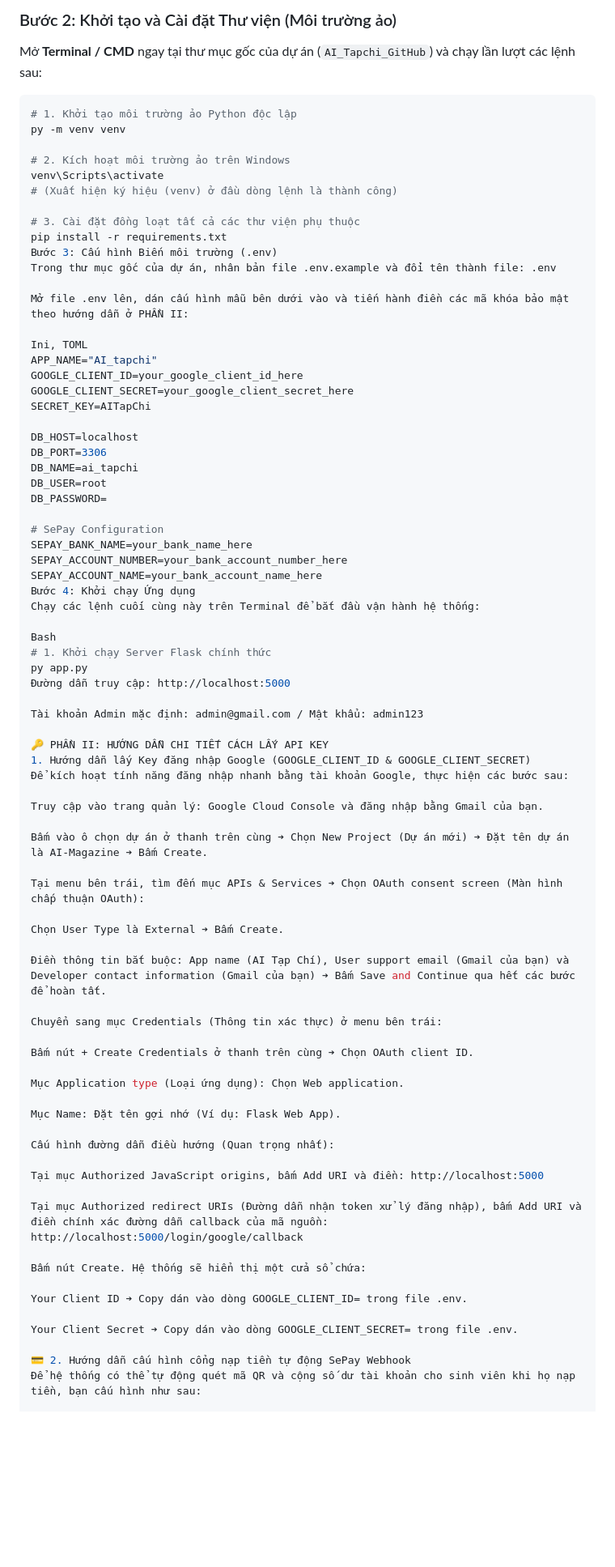
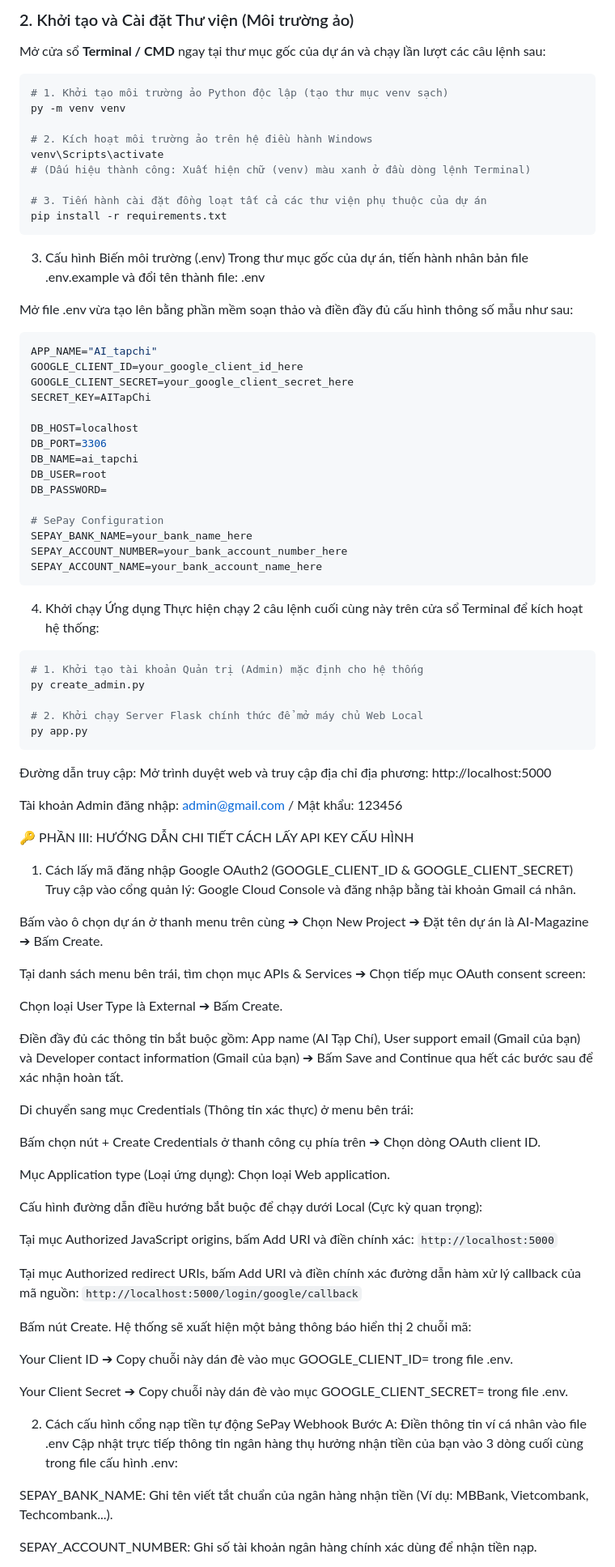
Before and after one commit to ThanhSon123E/AI_TapChi, a Markdown page: README.md, the part around one of its changes. Shown at 81% size. Drawn GitHub-style; blank space fills up the shorter version.

````diff
--- a/README.md
+++ b/README.md
@@ -16,22 +44,24 @@
 
-### Bước 2: Khởi tạo và Cài đặt Thư viện (Môi trường ảo)
-Mở **Terminal / CMD** ngay tại thư mục gốc của dự án (`AI_Tapchi_GitHub`) và chạy lần lượt các lệnh sau:
+
+### 2. Khởi tạo và Cài đặt Thư viện (Môi trường ảo)
+Mở cửa sổ **Terminal / CMD** ngay tại thư mục gốc của dự án và chạy lần lượt các câu lệnh sau:
+
 ```bash
-# 1. Khởi tạo môi trường ảo Python độc lập
+# 1. Khởi tạo môi trường ảo Python độc lập (tạo thư mục venv sạch)
 py -m venv venv
 
-# 2. Kích hoạt môi trường ảo trên Windows
+# 2. Kích hoạt môi trường ảo trên hệ điều hành Windows
 venv\Scripts\activate
-# (Xuất hiện ký hiệu (venv) ở đầu dòng lệnh là thành công)
+# (Dấu hiệu thành công: Xuất hiện chữ (venv) màu xanh ở đầu dòng lệnh Terminal)
 
-# 3. Cài đặt đồng loạt tất cả các thư viện phụ thuộc
+# 3. Tiến hành cài đặt đồng loạt tất cả các thư viện phụ thuộc của dự án
 pip install -r requirements.txt
-Bước 3: Cấu hình Biến môi trường (.env)
-Trong thư mục gốc của dự án, nhân bản file .env.example và đổi tên thành file: .env
+```
+3. Cấu hình Biến môi trường (.env)
+Trong thư mục gốc của dự án, tiến hành nhân bản file .env.example và đổi tên thành file: .env
 
-Mở file .env lên, dán cấu hình mẫu bên dưới vào và tiến hành điền các mã khóa bảo mật theo hướng dẫn ở PHẦN II:
-
-Ini, TOML
+Mở file .env vừa tạo lên bằng phần mềm soạn thảo và điền đầy đủ cấu hình thông số mẫu như sau:
+```bash
 APP_NAME="AI_tapchi"
 GOOGLE_CLIENT_ID=your_google_client_id_here
 GOOGLE_CLIENT_SECRET=your_google_client_secret_here
@@ -47,50 +77,55 @@ DB_PASSWORD=
 SEPAY_BANK_NAME=your_bank_name_here
 SEPAY_ACCOUNT_NUMBER=your_bank_account_number_here
 SEPAY_ACCOUNT_NAME=your_bank_account_name_here
-Bước 4: Khởi chạy Ứng dụng
-Chạy các lệnh cuối cùng này trên Terminal để bắt đầu vận hành hệ thống:
+```
+4. Khởi chạy Ứng dụng
+Thực hiện chạy 2 câu lệnh cuối cùng này trên cửa sổ Terminal để kích hoạt hệ thống:
+```bash
+# 1. Khởi tạo tài khoản Quản trị (Admin) mặc định cho hệ thống
+py create_admin.py
 
-Bash
-# 1. Khởi chạy Server Flask chính thức
+# 2. Khởi chạy Server Flask chính thức để mở máy chủ Web Local
 py app.py
-Đường dẫn truy cập: http://localhost:5000
+```
+Đường dẫn truy cập: Mở trình duyệt web và truy cập địa chỉ địa phương: http://localhost:5000
 
-Tài khoản Admin mặc định: admin@gmail.com / Mật khẩu: admin123
+Tài khoản Admin đăng nhập: admin@gmail.com / Mật khẩu: 123456
 
-🔑 PHẦN II: HƯỚNG DẪN CHI TIẾT CÁCH LẤY API KEY
-1. Hướng dẫn lấy Key đăng nhập Google (GOOGLE_CLIENT_ID & GOOGLE_CLIENT_SECRET)
-Để kích hoạt tính năng đăng nhập nhanh bằng tài khoản Google, thực hiện các bước sau:
+🔑 PHẦN III: HƯỚNG DẪN CHI TIẾT CÁCH LẤY API KEY CẤU HÌNH
+1. Cách lấy mã đăng nhập Google OAuth2 (GOOGLE_CLIENT_ID & GOOGLE_CLIENT_SECRET)
+Truy cập vào cổng quản lý: Google Cloud Console và đăng nhập bằng tài khoản Gmail cá nhân.
 
-Truy cập vào trang quản lý: Google Cloud Console và đăng nhập bằng Gmail của bạn.
+Bấm vào ô chọn dự án ở thanh menu trên cùng ➔ Chọn New Project ➔ Đặt tên dự án là AI-Magazine ➔ Bấm Create.
 
-Bấm vào ô chọn dự án ở thanh trên cùng ➔ Chọn New Project (Dự án mới) ➔ Đặt tên dự án là AI-Magazine ➔ Bấm Create.
+Tại danh sách menu bên trái, tìm chọn mục APIs & Services ➔ Chọn tiếp mục OAuth consent screen:
 
-Tại menu bên trái, tìm đến mục APIs & Services ➔ Chọn OAuth consent screen (Màn hình chấp thuận OAuth):
+Chọn loại User Type là External ➔ Bấm Create.
 
-Chọn User Type là External ➔ Bấm Create.
+Điền đầy đủ các thông tin bắt buộc gồm: App name (AI Tạp Chí), User support email (Gmail của bạn) và Developer contact information (Gmail của bạn) ➔ Bấm Save and Continue qua hết các bước sau để xác nhận hoàn tất.
 
-Điền thông tin bắt buộc: App name (AI Tạp Chí), User support email (Gmail của bạn) và Developer contact information (Gmail của bạn) ➔ Bấm Save and Continue qua hết các bước để hoàn tất.
+Di chuyển sang mục Credentials (Thông tin xác thực) ở menu bên trái:
 
-Chuyển sang mục Credentials (Thông tin xác thực) ở menu bên trái:
+Bấm chọn nút + Create Credentials ở thanh công cụ phía trên ➔ Chọn dòng OAuth client ID.
 
-Bấm nút + Create Credentials ở thanh trên cùng ➔ Chọn OAuth client ID.
+Mục Application type (Loại ứng dụng): Chọn loại Web application.
 
-Mục Application type (Loại ứng dụng): Chọn Web application.
+Cấu hình đường dẫn điều hướng bắt buộc để chạy dưới Local (Cực kỳ quan trọng):
 
-Mục Name: Đặt tên gợi nhớ (Ví dụ: Flask Web App).
+Tại mục Authorized JavaScript origins, bấm Add URI và điền chính xác: `http://localhost:5000`
 
-Cấu hình đường dẫn điều hướng (Quan trọng nhất):
+Tại mục Authorized redirect URIs, bấm Add URI và điền chính xác đường dẫn hàm xử lý callback của mã nguồn: `http://localhost:5000/login/google/callback`
 
-Tại mục Authorized JavaScript origins, bấm Add URI và điền: http://localhost:5000
+Bấm nút Create. Hệ thống sẽ xuất hiện một bảng thông báo hiển thị 2 chuỗi mã:
 
-Tại mục Authorized redirect URIs (Đường dẫn nhận token xử lý đăng nhập), bấm Add URI và điền chính xác đường dẫn callback của mã nguồn: http://localhost:5000/login/google/callback
+Your Client ID ➔ Copy chuỗi này dán đè vào mục GOOGLE_CLIENT_ID= trong file .env.
 
-Bấm nút Create. Hệ thống sẽ hiển thị một cửa sổ chứa:
+Your Client Secret ➔ Copy chuỗi này dán đè vào mục GOOGLE_CLIENT_SECRET= trong file .env.
 
-Your Client ID ➔ Copy dán vào dòng GOOGLE_CLIENT_ID= trong file .env.
+2. Cách cấu hình cổng nạp tiền tự động SePay Webhook
+Bước A: Điền thông tin ví cá nhân vào file .env
+Cập nhật trực tiếp thông tin ngân hàng thụ hưởng nhận tiền của bạn vào 3 dòng cuối cùng trong file cấu hình .env:
 
-Your Client Secret ➔ Copy dán vào dòng GOOGLE_CLIENT_SECRET= trong file .env.
+SEPAY_BANK_NAME: Ghi tên viết tắt chuẩn của ngân hàng nhận tiền (Ví dụ: MBBank, Vietcombank, Techcombank...).
 
-💳 2. Hướng dẫn cấu hình cổng nạp tiền tự động SePay Webhook
-Để hệ thống có thể tự động quét mã QR và cộng số dư tài khoản cho sinh viên khi họ nạp tiền, bạn cấu hình như sau:
+SEPAY_ACCOUNT_NUMBER: Ghi số tài khoản ngân hàng chính xác dùng để nhận tiền nạp.
 
````
Also changed, not shown: other parts of README.md (+46 -24 lines).
